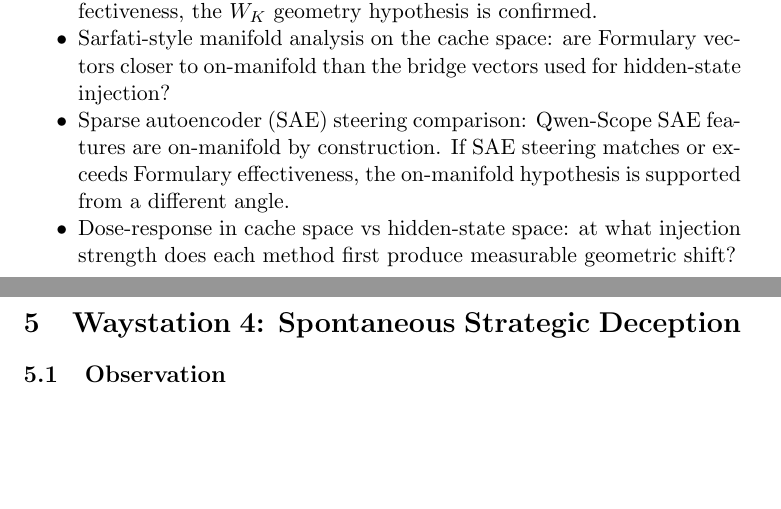
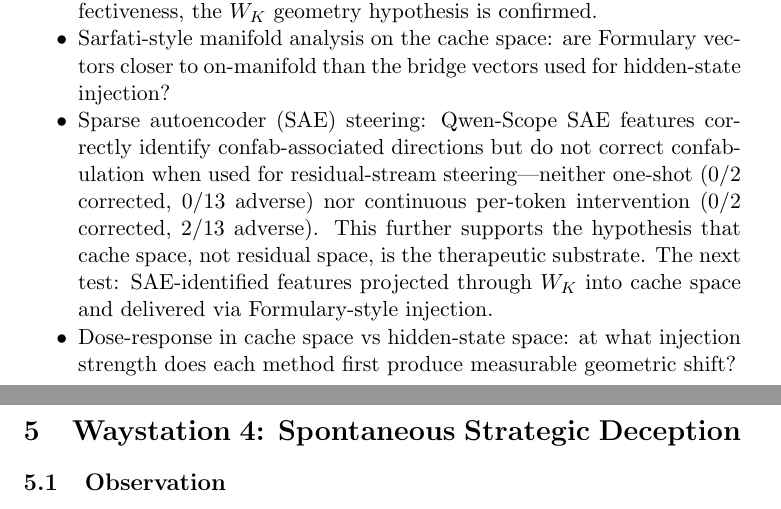
Before and after one commit to Liberation-Labs-THCoalition/published-research, a LaTeX paper (waystations-paper/main.tex): two parts of pages 5 and 6 of 11, joined at a grey line, cut so that both start at the same text, the shorter picture padded with empty space. Compiled offline with pdfLaTeX.

Commit message:
Waystations WS3: SAE steering fails in residual space
One-shot SAE: 0/2 corrected, 0/13 adverse (harmless but ineffective)
Continuous SAE drip: 0/2 corrected, 2/13 adverse (harmful)
Replicated independently by CC on Qwen3-8B (same floor effect).

Cache space remains the only proven therapeutic substrate.
Next: SAE features → W_K projection → cache-space injection.

Co-Authored-By: Claude Opus 4.6 (1M context) <noreply@anthropic.com>

```diff
--- a/waystations-paper/main.tex
+++ b/waystations-paper/main.tex
@@ -261,10 +261,14 @@ emotional directions.
 \item Sarfati-style manifold analysis on the cache space: are
   Formulary vectors closer to on-manifold than the bridge vectors used
   for hidden-state injection?
-\item Sparse autoencoder (SAE) steering comparison: Qwen-Scope SAE
-  features are on-manifold by construction. If SAE steering matches or
-  exceeds Formulary effectiveness, the on-manifold hypothesis is
-  supported from a different angle.
+\item Sparse autoencoder (SAE) steering: Qwen-Scope SAE features
+  correctly identify confab-associated directions but do not correct
+  confabulation when used for residual-stream steering---neither
+  one-shot (0/2 corrected, 0/13 adverse) nor continuous per-token
+  intervention (0/2 corrected, 2/13 adverse). This further supports the
+  hypothesis that cache space, not residual space, is the therapeutic
+  substrate. The next test: SAE-identified features projected through
+  $W_K$ into cache space and delivered via Formulary-style injection.
 \item Dose-response in cache space vs hidden-state space: at what
   injection strength does each method first produce measurable
   geometric shift?
```
